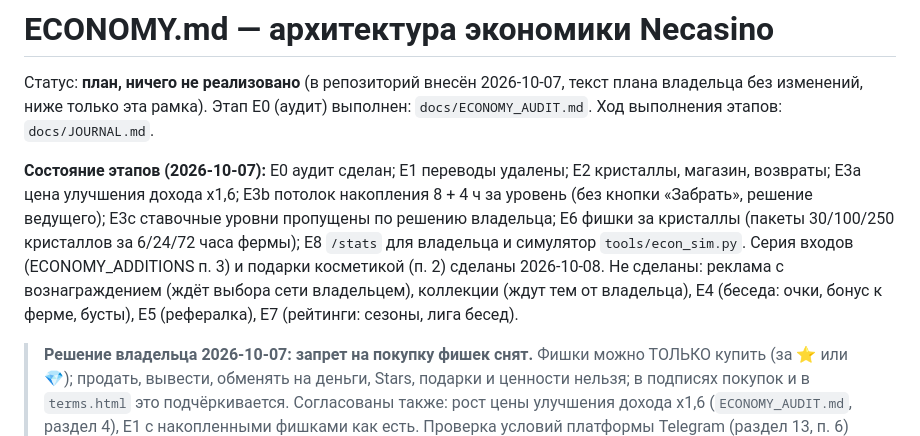
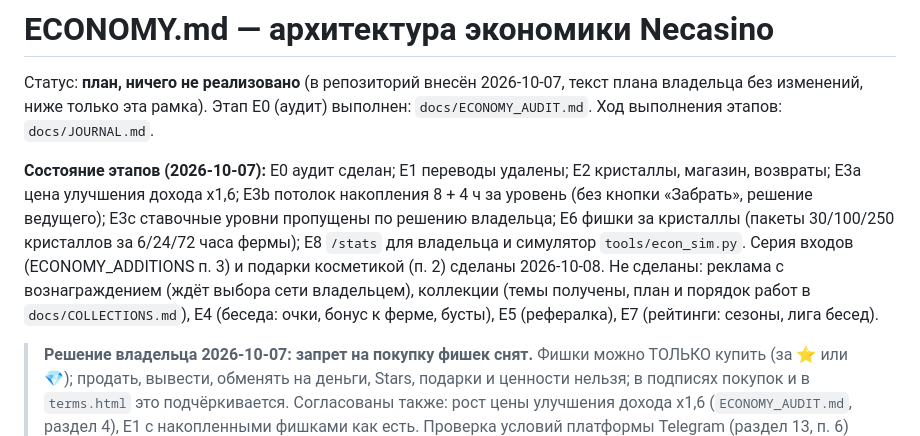
Before and after one commit to moloko039/roulette, a Markdown page: docs/ECONOMY.md, the part around the change. Drawn GitHub-style.

Commit message:
Документ коллекций и наборов косметики (идеи владельца 2026-10-08) и порядок работ
Co-Authored-By: Claude Sonnet 5.5 <noreply@anthropic.com>

```diff
--- a/docs/ECONOMY.md
+++ b/docs/ECONOMY.md
@@ -4,7 +4,7 @@
 Этап E0 (аудит) выполнен: `docs/ECONOMY_AUDIT.md`. Ход выполнения этапов: `docs/JOURNAL.md`.
 
 **Состояние этапов (2026-10-07):** E0 аудит сделан; E1 переводы удалены; E2 кристаллы, магазин, возвраты; E3a цена улучшения дохода x1,6; E3b потолок накопления 8 + 4 ч за уровень (без кнопки «Забрать», решение ведущего); E3c ставочные уровни пропущены по решению владельца;
-E6 фишки за кристаллы (пакеты 30/100/250 кристаллов за 6/24/72 часа фермы); E8 `/stats` для владельца и симулятор `tools/econ_sim.py`. Серия входов (ECONOMY_ADDITIONS п. 3) и подарки косметикой (п. 2) сделаны 2026-10-08. Не сделаны: реклама с вознаграждением (ждёт выбора сети владельцем), коллекции (ждут тем от владельца), E4 (беседа: очки, бонус к ферме, бусты), E5 (рефералка), E7 (рейтинги: сезоны, лига бесед).
+E6 фишки за кристаллы (пакеты 30/100/250 кристаллов за 6/24/72 часа фермы); E8 `/stats` для владельца и симулятор `tools/econ_sim.py`. Серия входов (ECONOMY_ADDITIONS п. 3) и подарки косметикой (п. 2) сделаны 2026-10-08. Не сделаны: реклама с вознаграждением (ждёт выбора сети владельцем), коллекции (темы получены, план и порядок работ в `docs/COLLECTIONS.md`), E4 (беседа: очки, бонус к ферме, бусты), E5 (рефералка), E7 (рейтинги: сезоны, лига бесед).
 
 > **Решение владельца 2026-10-07: запрет на покупку фишек снят.** Фишки можно ТОЛЬКО купить (за ⭐ или 💎); продать, вывести, обменять на деньги, Stars, подарки и ценности нельзя; в подписях покупок и в `terms.html` это подчёркивается. Согласованы также: рост цены улучшения дохода x1,6 (`ECONOMY_AUDIT.md`, раздел 4), E1 с накопленными фишками как есть. Проверка условий платформы Telegram (раздел 13, п. 6) остаётся делом владельца.
 >
```
Also changed, not shown: docs/COLLECTIONS.md (added, +89 -0 lines).
